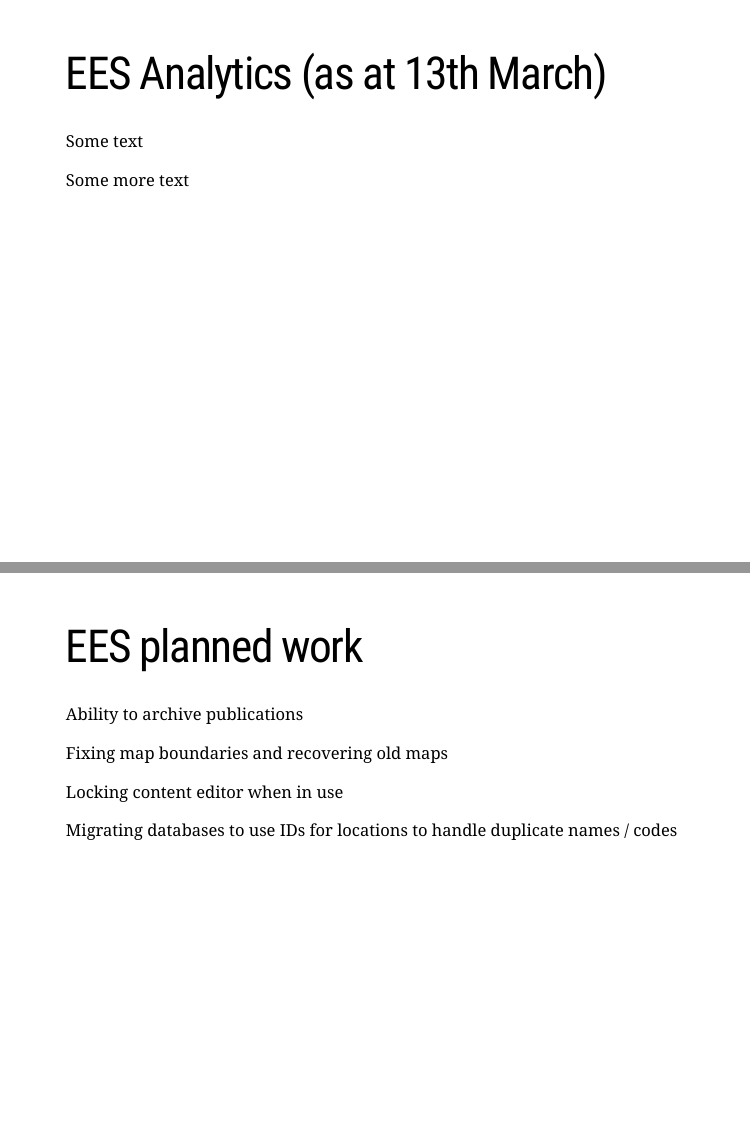
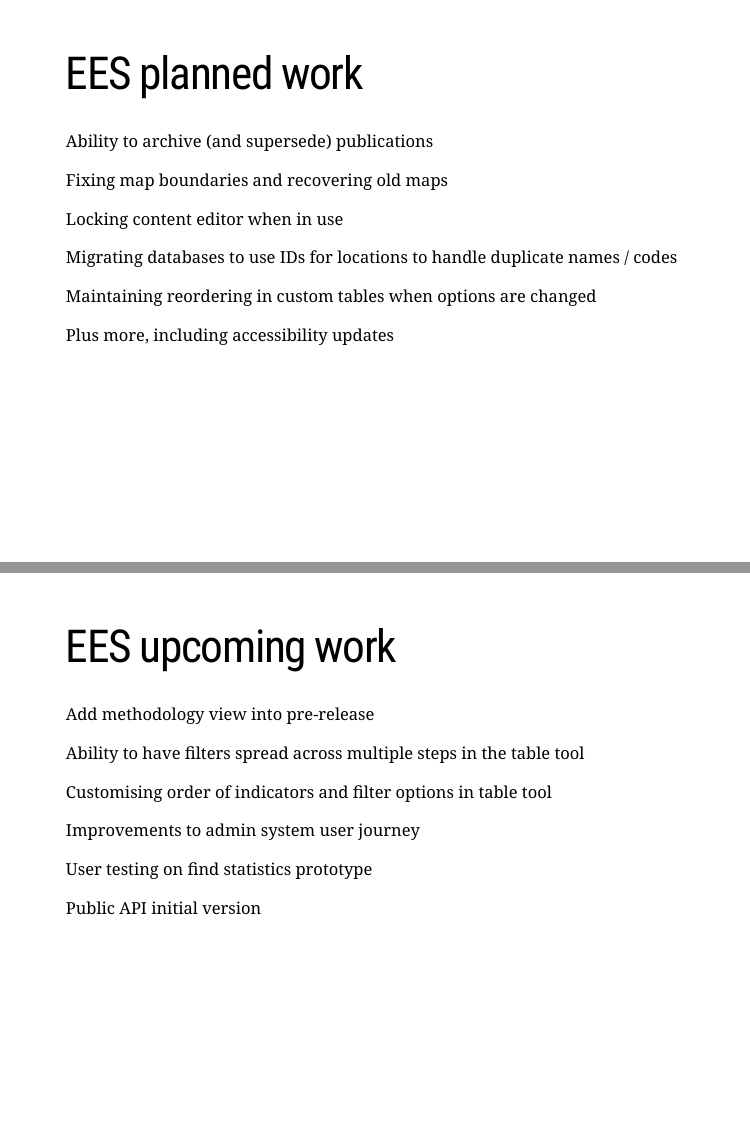
Before and after one commit to cjrace/slg_update, an R Markdown document (index.Rmd): pages 2 and 3 of 9 before the commit and pages 2 and 3 of 8 after it, joined at a grey line. The pictures show the slides in the output file index.html that the author committed with the source; the slides are laid out offline by our stand-in for remark.js, each with all of its steps uncovered, in fonts that may differ from those the slides ask for, and without slide numbers, shadows or browser add-ons.

Commit message:
march update

```diff
--- a/index.Rmd
+++ b/index.Rmd
@@ -10,25 +10,13 @@ output:
 
 layout: true
 
-# EES Analytics (as at 13th March)
-
----
-
-Some text
-
---
-
-Some more text
-
----
-
-layout: true
-
 # EES planned work
 
 ---
 
-Ability to archive publications
+--
+
+Ability to archive (and supersede) publications
 
 --
 
@@ -41,6 +29,14 @@ Locking content editor when in use
 --
 
 Migrating databases to use IDs for locations to handle duplicate names / codes
+
+--
+
+Maintaining reordering in custom tables when options are changed
+
+--
+
+Plus more, including accessibility updates
 
 ---
 
```
Also changed, not shown: index.html.
